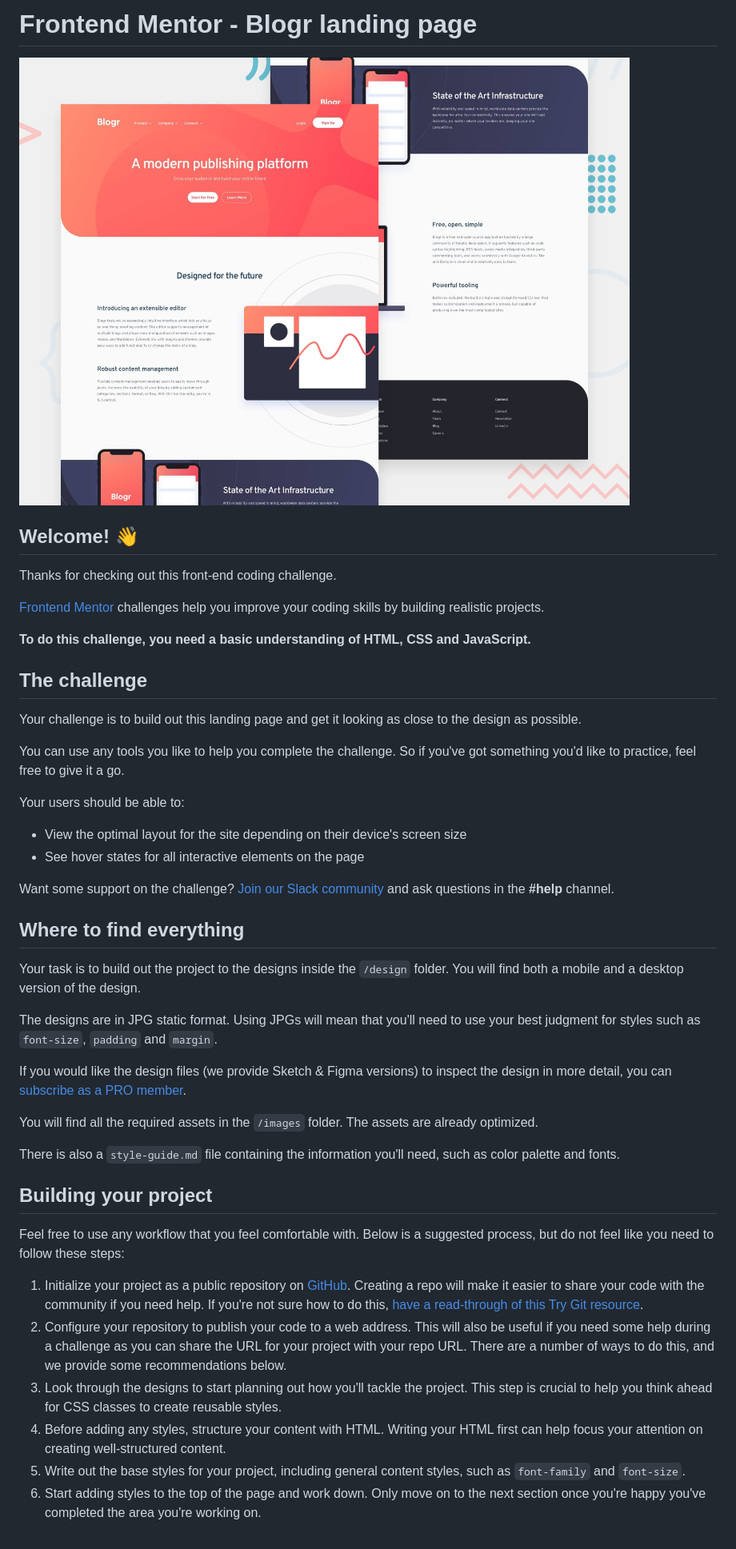
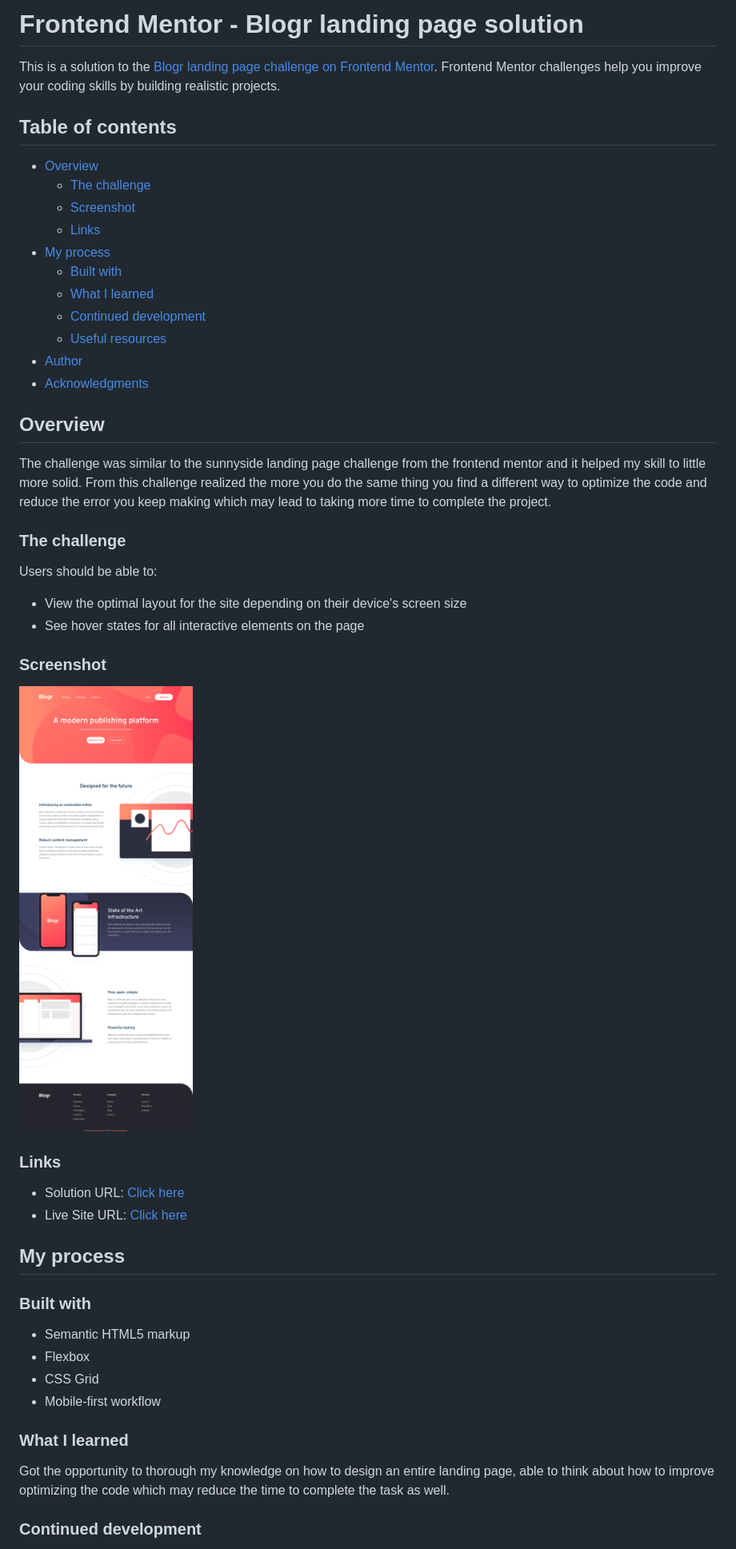
Before and after one commit to shameerkamaludeen/blogr-landing-page, a Markdown page: README.md, the part around the change printed below. Shown: that part at 80% size. Drawn GitHub-style; pictures changed too: screenshot.png (added).

Commit message:
Changes to submit in frontend mentor website
- update README.md
- Add screenshot
- Remove README.md file or frontend mentor

```diff
--- a/README.md
+++ b/README.md
@@ -1,48 +1,53 @@
-# Frontend Mentor - Blogr landing page
+# Frontend Mentor - Blogr landing page solution
 
-![Design preview for the Blogr landing page coding challenge](./design/desktop-preview.jpg)
+This is a solution to the [Blogr landing page challenge on Frontend Mentor](https://www.frontendmentor.io/challenges/blogr-landing-page-EX2RLAApP). Frontend Mentor challenges help you improve your coding skills by building realistic projects.
 
-## Welcome! 👋
+## Table of contents
 
-Thanks for checking out this front-end coding challenge.
+- [Overview](#overview)
+  - [The challenge](#the-challenge)
+  - [Screenshot](#screenshot)
+  - [Links](#links)
+- [My process](#my-process)
+  - [Built with](#built-with)
+  - [What I learned](#what-i-learned)
+  - [Continued development](#continued-development)
+  - [Useful resources](#useful-resources)
+- [Author](#author)
+- [Acknowledgments](#acknowledgments)
 
-[Frontend Mentor](https://www.frontendmentor.io) challenges help you improve your coding skills by building realistic projects.
+## Overview
 
-**To do this challenge, you need a basic understanding of HTML, CSS and JavaScript.**
+The challenge was similar to the sunnyside landing page challenge from the frontend mentor and it helped my skill to little more solid. From this challenge realized the more you do the same thing you find a different way to optimize the code and reduce the error you keep making which may lead to taking more time to complete the project.
 
-## The challenge
+### The challenge
 
-Your challenge is to build out this landing page and get it looking as close to the design as possible.
-
-You can use any tools you like to help you complete the challenge. So if you've got something you'd like to practice, feel free to give it a go.
-
-Your users should be able to:
+Users should be able to:
 
 - View the optimal layout for the site depending on their device's screen size
 - See hover states for all interactive elements on the page
 
-Want some support on the challenge? [Join our Slack community](https://www.frontendmentor.io/slack) and ask questions in the **#help** channel.
+### Screenshot
 
-## Where to find everything
+![](./screenshot.png)
 
-Your task is to build out the project to the designs inside the `/design` folder. You will find both a mobile and a desktop version of the design.
+### Links
 
-The designs are in JPG static format. Using JPGs will mean that you'll need to use your best judgment for styles such as `font-size`, `padding` and `margin`.
+- Solution URL: [Click here](https://github.com/shameerkamaludeen/blogr-landing-page)
+- Live Site URL: [Click here](https://shameerkamaludeen.github.io/blogr-landing-page/)
 
-If you would like the design files (we provide Sketch & Figma versions) to inspect the design in more detail, you can [subscribe as a PRO member](https://www.frontendmentor.io/pro).
+## My process
 
-You will find all the required assets in the `/images` folder. The assets are already optimized.
+### Built with
 
-There is also a `style-guide.md` file containing the information you'll need, such as color palette and fonts.
+- Semantic HTML5 markup
+- Flexbox
+- CSS Grid
+- Mobile-first workflow
 
-## Building your project
+### What I learned
 
-Feel free to use any workflow that you feel comfortable with. Below is a suggested process, but do not feel like you need to follow these steps:
+Got the opportunity to thorough my knowledge on how to design an entire landing page, able to think about how to improve optimizing the code which may reduce the time to complete the task as well.
 
-1. Initialize your project as a public repository on [GitHub](https://github.com/). Creating a repo will make it easier to share your code with the community if you need help. If you're not sure how to do this, [have a read-through of this Try Git resource](https://try.github.io/).
-2. Configure your repository to publish your code to a web address. This will also be useful if you need some help during a challenge as you can share the URL for your project with your repo URL. There are a number of ways to do this, and we provide some recommendations below.
-3. Look through the designs to start planning out how you'll tackle the project. This step is crucial to help you think ahead for CSS classes to create reusable styles.
-4. Before adding any styles, structure your content with HTML. Writing your HTML first can help focus your attention on creating well-structured content.
-5. Write out the base styles for your project, including general content styles, such as `font-family` and `font-size`.
-6. Start adding styles to the top of the page and work down. Only move on to the next section once you're happy you've completed the area you're working on.
+### Continued development
 
```
Also changed, not shown: other parts of README.md (+14 -38 lines), README-template.md (deleted, +0 -111 lines).
